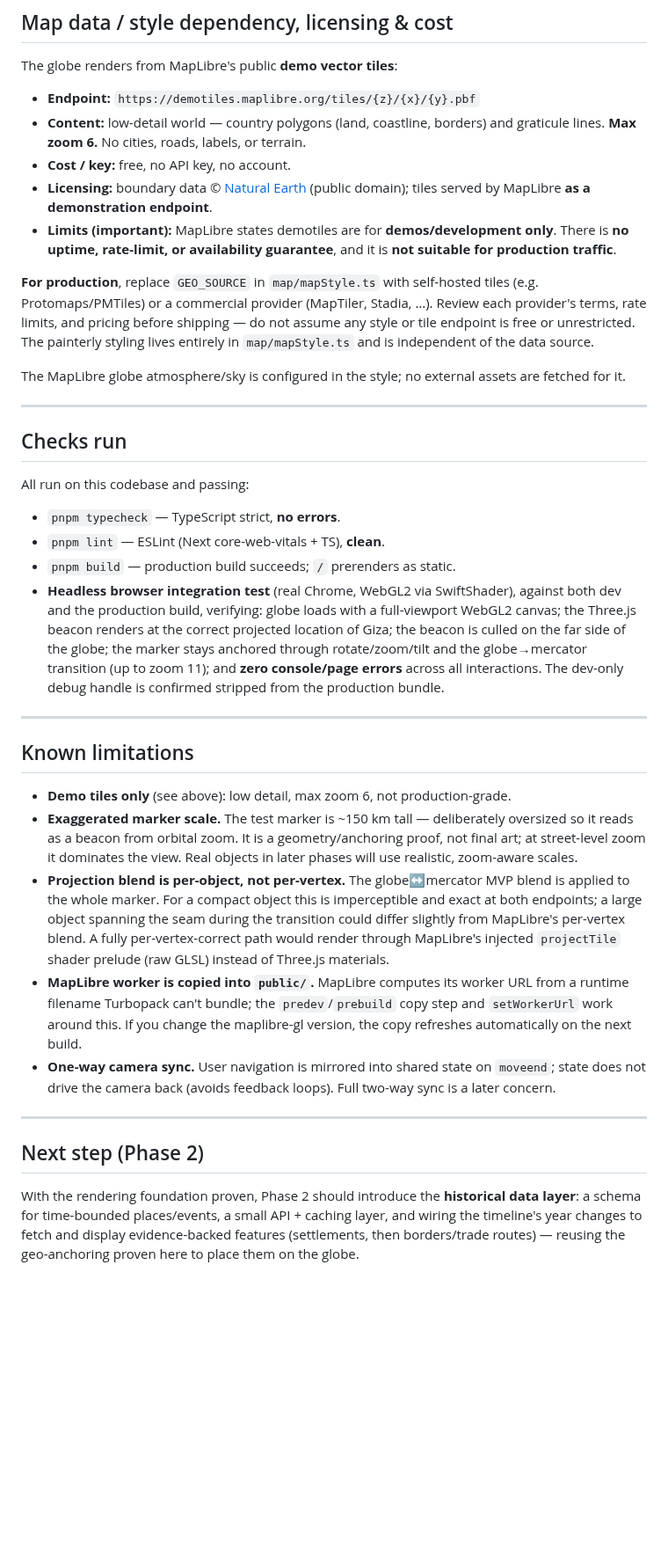
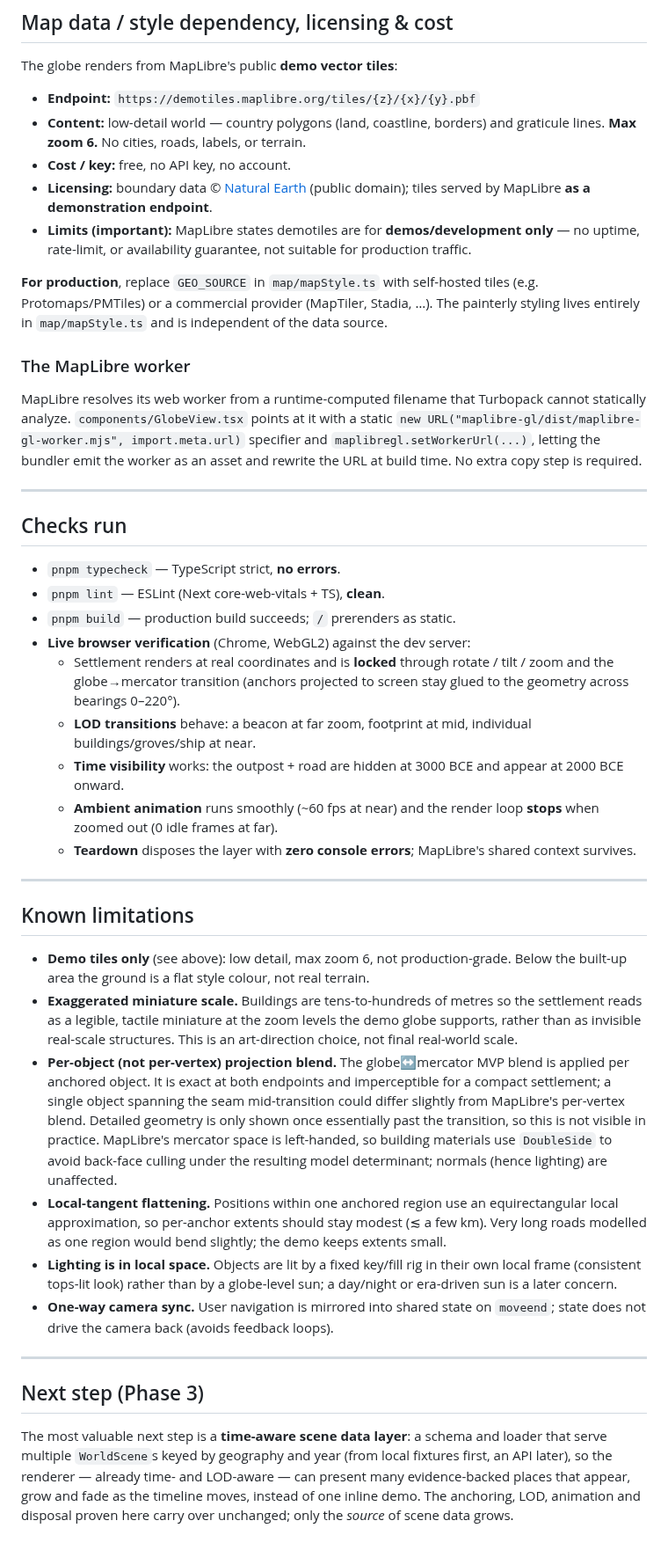
Before and after one commit to losborne24/mankind, a Markdown page: README.md, the part around one of its changes. Shown at 88% size. GitHub-like rendering; blank space fills up the shorter version.

```diff
--- a/README.md
+++ b/README.md
@@ -149,65 +237,77 @@ The globe renders from MapLibre's public **demo vector tiles**:
 - **Licensing:** boundary data © [Natural Earth](https://www.naturalearthdata.com/)
   (public domain); tiles served by MapLibre **as a demonstration endpoint**.
 - **Limits (important):** MapLibre states demotiles are for **demos/development
-  only**. There is **no uptime, rate-limit, or availability guarantee**, and it
-  is **not suitable for production traffic**.
+  only** — no uptime, rate-limit, or availability guarantee, not suitable for
+  production traffic.
 
 **For production**, replace `GEO_SOURCE` in `map/mapStyle.ts` with self-hosted
 tiles (e.g. Protomaps/PMTiles) or a commercial provider (MapTiler, Stadia, …).
-Review each provider's terms, rate limits, and pricing before shipping — do not
-assume any style or tile endpoint is free or unrestricted. The painterly styling
-lives entirely in `map/mapStyle.ts` and is independent of the data source.
+The painterly styling lives entirely in `map/mapStyle.ts` and is independent of
+the data source.
 
-The MapLibre globe atmosphere/sky is configured in the style; no external
-assets are fetched for it.
+### The MapLibre worker
+
+MapLibre resolves its web worker from a runtime-computed filename that Turbopack
+cannot statically analyze. `components/GlobeView.tsx` points at it with a static
+`new URL("maplibre-gl/dist/maplibre-gl-worker.mjs", import.meta.url)` specifier
+and `maplibregl.setWorkerUrl(...)`, letting the bundler emit the worker as an
+asset and rewrite the URL at build time. No extra copy step is required.
 
 ---
 
 ## Checks run
 
-All run on this codebase and passing:
-
 - `pnpm typecheck` — TypeScript strict, **no errors**.
 - `pnpm lint` — ESLint (Next core-web-vitals + TS), **clean**.
 - `pnpm build` — production build succeeds; `/` prerenders as static.
-- **Headless browser integration test** (real Chrome, WebGL2 via SwiftShader),
-  against both dev and the production build, verifying:
-  globe loads with a full-viewport WebGL2 canvas; the Three.js beacon renders at
-  the correct projected location of Giza; the beacon is culled on the far side
-  of the globe; the marker stays anchored through rotate/zoom/tilt and the
-  globe→mercator transition (up to zoom 11); and **zero console/page errors**
-  across all interactions. The dev-only debug handle is confirmed stripped from
-  the production bundle.
+- **Live browser verification** (Chrome, WebGL2) against the dev server:
+  - Settlement renders at real coordinates and is **locked** through rotate /
+    tilt / zoom and the globe→mercator transition (anchors projected to screen
+    stay glued to the geometry across bearings 0–220°).
+  - **LOD transitions** behave: a beacon at far zoom, footprint at mid,
+    individual buildings/groves/ship at near.
+  - **Time visibility** works: the outpost + road are hidden at 3000 BCE and
+    appear at 2000 BCE onward.
+  - **Ambient animation** runs smoothly (~60 fps at near) and the render loop
+    **stops** when zoomed out (0 idle frames at far).
+  - **Teardown** disposes the layer with **zero console errors**; MapLibre's
+    shared context survives.
 
 ---
 
 ## Known limitations
 
 - **Demo tiles only** (see above): low detail, max zoom 6, not production-grade.
-- **Exaggerated marker scale.** The test marker is ~150 km tall — deliberately
-  oversized so it reads as a beacon from orbital zoom. It is a geometry/anchoring
-  proof, not final art; at street-level zoom it dominates the view. Real objects
-  in later phases will use realistic, zoom-aware scales.
-- **Projection blend is per-object, not per-vertex.** The globe↔mercator MVP
-  blend is applied to the whole marker. For a compact object this is
-  imperceptible and exact at both endpoints; a large object spanning the seam
-  during the transition could differ slightly from MapLibre's per-vertex blend.
-  A fully per-vertex-correct path would render through MapLibre's injected
-  `projectTile` shader prelude (raw GLSL) instead of Three.js materials.
-- **MapLibre worker is copied into `public/`.** MapLibre computes its worker URL
-  from a runtime filename Turbopack can't bundle; the `predev`/`prebuild` copy
-  step and `setWorkerUrl` work around this. If you change the maplibre-gl
-  version, the copy refreshes automatically on the next build.
+  Below the built-up area the ground is a flat style colour, not real terrain.
+- **Exaggerated miniature scale.** Buildings are tens-to-hundreds of metres so
+  the settlement reads as a legible, tactile miniature at the zoom levels the
+  demo globe supports, rather than as invisible real-scale structures. This is an
+  art-direction choice, not final real-world scale.
+- **Per-object (not per-vertex) projection blend.** The globe↔mercator MVP blend
+  is applied per anchored object. It is exact at both endpoints and imperceptible
+  for a compact settlement; a single object spanning the seam mid-transition
+  could differ slightly from MapLibre's per-vertex blend. Detailed geometry is
+  only shown once essentially past the transition, so this is not visible in
+  practice. MapLibre's mercator space is left-handed, so building materials use
+  `DoubleSide` to avoid back-face culling under the resulting model determinant;
+  normals (hence lighting) are unaffected.
+- **Local-tangent flattening.** Positions within one anchored region use an
+  equirectangular local approximation, so per-anchor extents should stay modest
+  (≲ a few km). Very long roads modelled as one region would bend slightly; the
+  demo keeps extents small.
+- **Lighting is in local space.** Objects are lit by a fixed key/fill rig in
+  their own local frame (consistent tops-lit look) rather than by a globe-level
+  sun; a day/night or era-driven sun is a later concern.
 - **One-way camera sync.** User navigation is mirrored into shared state on
-  `moveend`; state does not drive the camera back (avoids feedback loops). Full
-  two-way sync is a later concern.
+  `moveend`; state does not drive the camera back (avoids feedback loops).
 
 ---
 
-## Next step (Phase 2)
+## Next step (Phase 3)
 
-With the rendering foundation proven, Phase 2 should introduce the **historical
-data layer**: a schema for time-bounded places/events, a small API + caching
-layer, and wiring the timeline's year changes to fetch and display
-evidence-backed features (settlements, then borders/trade routes) — reusing the
-geo-anchoring proven here to place them on the globe.
+The most valuable next step is a **time-aware scene data layer**: a schema and
+loader that serve multiple `WorldScene`s keyed by geography and year (from local
+fixtures first, an API later), so the renderer — already time- and
+LOD-aware — can present many evidence-backed places that appear, grow and fade as
+the timeline moves, instead of one inline demo. The anchoring, LOD, animation and
+disposal proven here carry over unchanged; only the *source* of scene data grows.
```
Also changed, not shown: other parts of README.md (+160 -72 lines), docs/screenshot.png, 12 other files.
